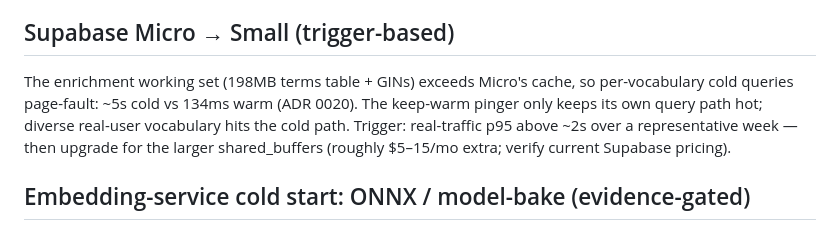
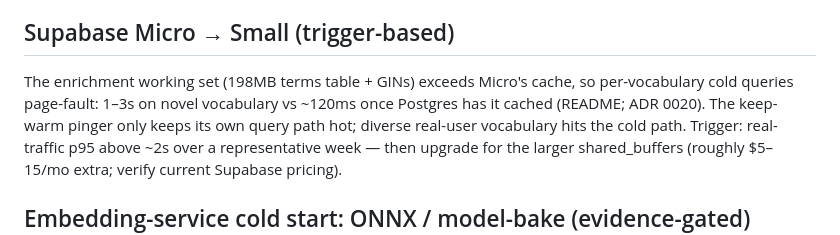
Before and after one commit to feynma1h/gitsearch, a Markdown page: docs/backlog.md, the part around the change. Drawn GitHub-style.

Commit message:
Align the backlog's cold-query figures with the measured latency
The Supabase Micro entry still carried an early probe's numbers (~5s
cold, 134ms warm). Measured against the deployed service, novel
vocabulary costs 1-3s and a cached one ~120ms, which is what the
README and ADR 0020 both state. The trigger for the upgrade is
unchanged.

```diff
--- a/docs/backlog.md
+++ b/docs/backlog.md
@@ -76,9 +76,10 @@ roughly 8 chunks.
 ## Supabase Micro → Small (trigger-based)
 
 The enrichment working set (198MB terms table + GINs) exceeds
-Micro's cache, so per-vocabulary cold queries page-fault: ~5s cold
-vs 134ms warm (ADR 0020). The keep-warm pinger only keeps its own
-query path hot; diverse real-user vocabulary hits the cold path.
+Micro's cache, so per-vocabulary cold queries page-fault: 1–3s on
+novel vocabulary vs ~120ms once Postgres has it cached (README;
+ADR 0020). The keep-warm pinger only keeps its own query path hot;
+diverse real-user vocabulary hits the cold path.
 Trigger: real-traffic p95 above ~2s over a representative week —
 then upgrade for the larger shared_buffers (roughly $5–15/mo extra;
 verify current Supabase pricing).
```
